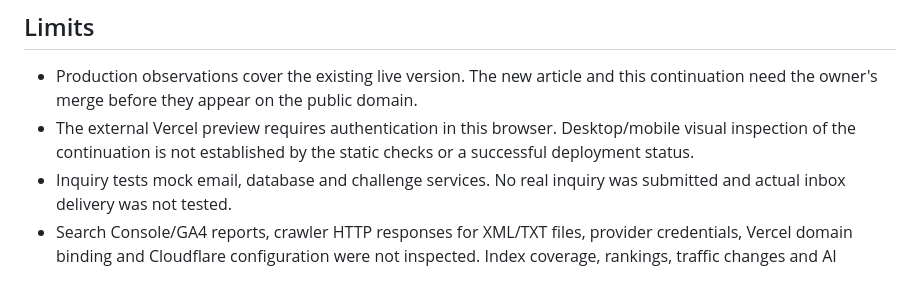
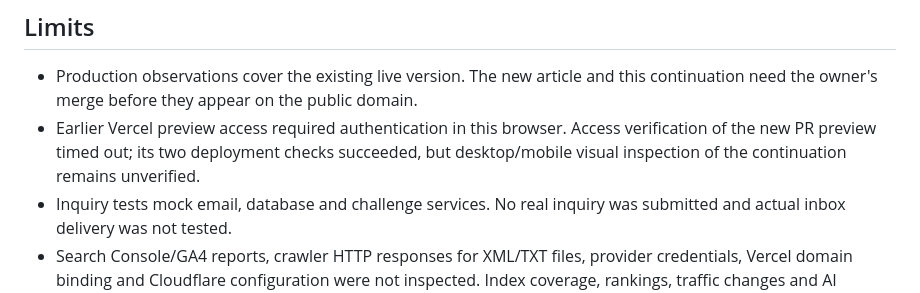
Before and after one commit to he3442875852/sendoragift-site, a Markdown page: SEO_REVIEW_2026-10-08.md, the part around the change. GitHub-like rendering.

Commit message:
Record successful preview deployments and access verification limitation

```diff
--- a/SEO_REVIEW_2026-10-08.md
+++ b/SEO_REVIEW_2026-10-08.md
@@ -48,7 +48,7 @@ The permanent checker now validates explicit canonicals, canonical/Open Graph ag
 ## Limits
 
 - Production observations cover the existing live version. The new article and this continuation need the owner's merge before they appear on the public domain.
-- The external Vercel preview requires authentication in this browser. Desktop/mobile visual inspection of the continuation is not established by the static checks or a successful deployment status.
+- Earlier Vercel preview access required authentication in this browser. Access verification of the new PR preview timed out; its two deployment checks succeeded, but desktop/mobile visual inspection of the continuation remains unverified.
 - Inquiry tests mock email, database and challenge services. No real inquiry was submitted and actual inbox delivery was not tested.
 - Search Console/GA4 reports, crawler HTTP responses for XML/TXT files, provider credentials, Vercel domain binding and Cloudflare configuration were not inspected. Index coverage, rankings, traffic changes and AI citations are not measured.
 - Resource-path and dimension-attribute checks do not decode every binary asset or prove every asset's production response.
```
